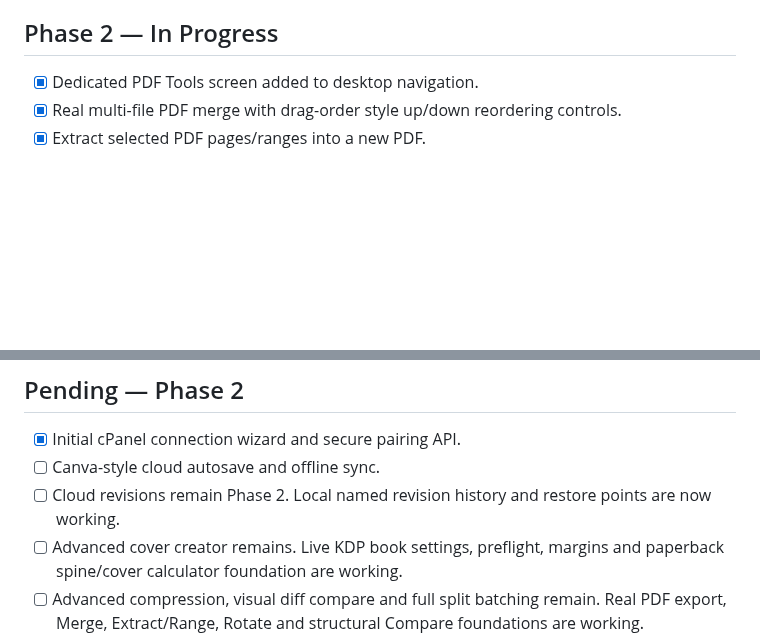
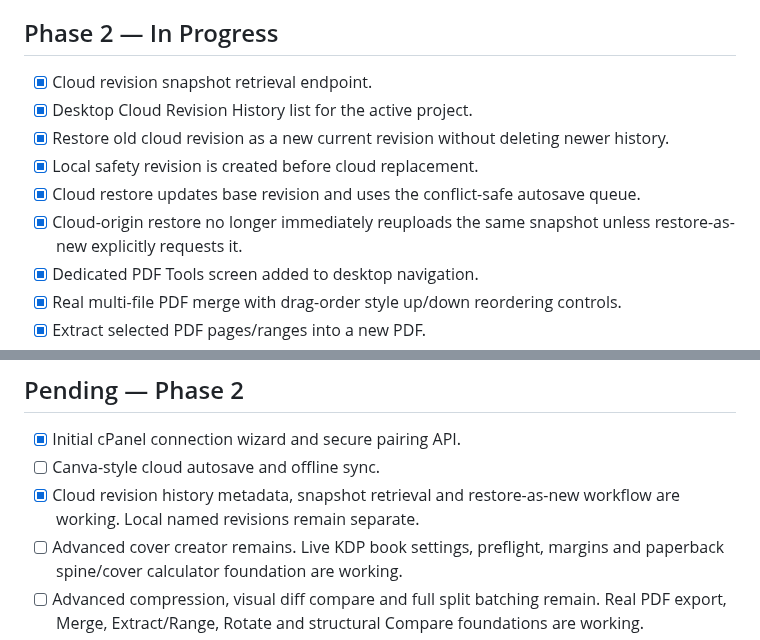
Before and after one commit to XaqibRoXx/Zaix-kdp-software, a Markdown page: docs/STATUS.md, 2 parts joined by grey strips. GitHub-like rendering; blank space fills up the shorter version.

Commit message:
Track cloud revision history and restore as new workflow

```diff
--- a/docs/STATUS.md
+++ b/docs/STATUS.md
@@ -180,6 +180,12 @@ Last updated: 2026-09-30
 - [x] First Windows installer/test artifact verified: `zaxis-kdp-windows` GitHub Actions artifact generated successfully.
 
 ## Phase 2 — In Progress
+- [x] Cloud revision snapshot retrieval endpoint.
+- [x] Desktop Cloud Revision History list for the active project.
+- [x] Restore old cloud revision as a new current revision without deleting newer history.
+- [x] Local safety revision is created before cloud replacement.
+- [x] Cloud restore updates base revision and uses the conflict-safe autosave queue.
+- [x] Cloud-origin restore no longer immediately reuploads the same snapshot unless restore-as-new explicitly requests it.
 - [x] Dedicated PDF Tools screen added to desktop navigation.
 - [x] Real multi-file PDF merge with drag-order style up/down reordering controls.
 - [x] Extract selected PDF pages/ranges into a new PDF.
@@ -272,7 +278,7 @@ Last updated: 2026-09-30
 ## Pending — Phase 2
 - [x] Initial cPanel connection wizard and secure pairing API.
 - [ ] Canva-style cloud autosave and offline sync.
-- [ ] Cloud revisions remain Phase 2. Local named revision history and restore points are now working.
+- [x] Cloud revision history metadata, snapshot retrieval and restore-as-new workflow are working. Local named revisions remain separate.
 - [ ] Advanced cover creator remains. Live KDP book settings, preflight, margins and paperback spine/cover calculator foundation are working.
 - [ ] Advanced compression, visual diff compare and full split batching remain. Real PDF export, Merge, Extract/Range, Rotate and structural Compare foundations are working.
 - [x] PDF save destination supports Laptop / Cloud / Both.
```
